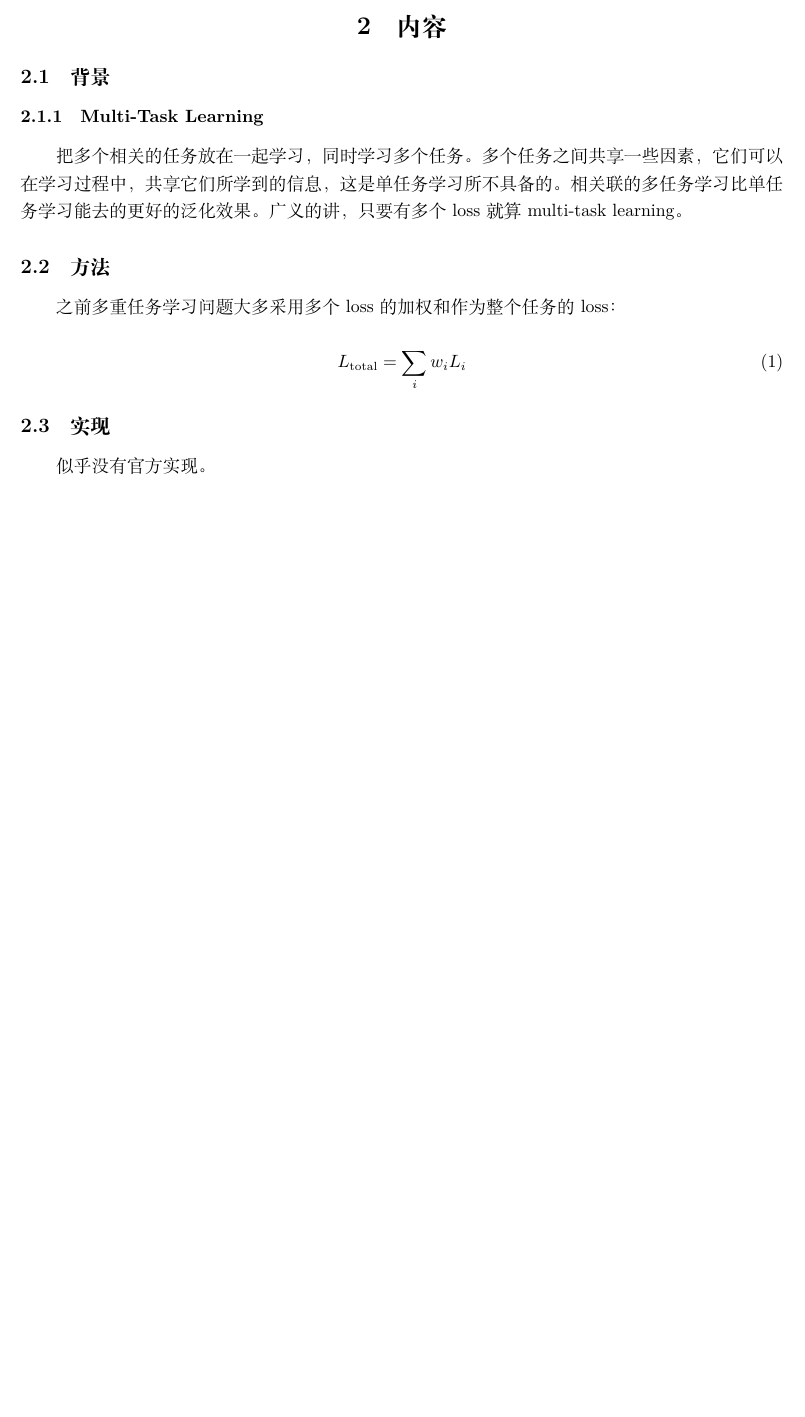
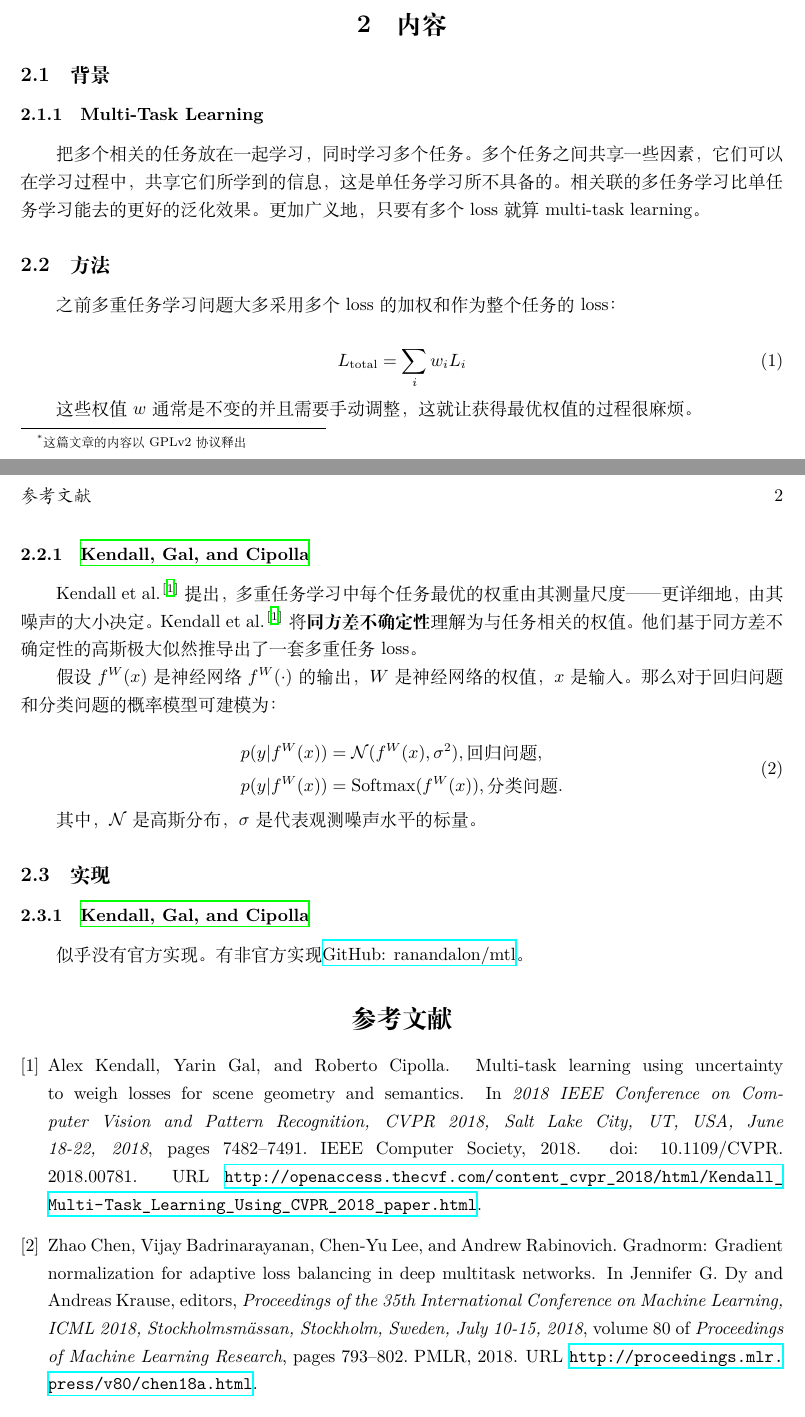
Before and after one commit to HowardZorn/notes, a LaTeX document (note_20210609.tex): part of the page before the commit and two parts of pages 1 and 2 of 2 after it, the two joined at a grey line, cut so that both start at the same text, the shorter picture padded with empty space. Compiled offline with XeLaTeX.

Commit message:
Update note_20210609 and latexmkrc

```diff
--- a/note_20210609.tex
+++ b/note_20210609.tex
@@ -1,7 +1,7 @@
 % !TEX TS-program = xelatex
 % !TEX encoding = UTF-8
 
-\documentclass[a4paper,punct,fancyhdr]{ctexart}
+\documentclass[a4paper,punct]{ctexart}
 
 \usepackage{amsmath, amssymb, amsfonts}
 \defaultfontfeatures{Mapping=tex-text} % to support TeX conventions like ``---''
@@ -13,9 +13,11 @@
 \usepackage{graphicx} % support the \includegraphics command and options
 \usepackage{hyperref}
 \usepackage{minted}
+\usepackage[numbers,super,square]{natbib}
+\bibliographystyle{unsrtnat}
 
 \title{Multi-Task Learning 笔记}
-\author{Fw[a]rd}
+\author{Fw[a]rd\thanks{这篇文章的内容以GPLv2协议释出}}
 \date{2021年6月9日}
 
 \begin{document}
@@ -31,7 +37,7 @@
 \section{内容}
 \subsection{背景}
 \subsubsection{Multi-Task Learning}
-把多个相关的任务放在一起学习，同时学习多个任务。多个任务之间共享一些因素，它们可以在学习过程中，共享它们所学到的信息，这是单任务学习所不具备的。相关联的多任务学习比单任务学习能去的更好的泛化效果。广义的讲，只要有多个loss就算multi-task learning。
+把多个相关的任务放在一起学习，同时学习多个任务。多个任务之间共享一些因素，它们可以在学习过程中，共享它们所学到的信息，这是单任务学习所不具备的。相关联的多任务学习比单任务学习能去的更好的泛化效果。更加广义地，只要有多个loss就算multi-task learning。
 
 \subsection{方法}
 
@@ -41,9 +47,28 @@
     L_\mathrm{total} = \sum_i w_iL_i
 \end{equation}
 
+这些权值$w$通常是不变的并且需要手动调整，这就让获得最优权值的过程很麻烦。
+
+\subsubsection{\citefullauthor{Kendall18Uncertainty}}
+
+\citet{Kendall18Uncertainty}提出，多重任务学习中每个任务最优的权重由其测量尺度——更详细地，由其噪声的大小决定。\citet{Kendall18Uncertainty}将\textbf{同方差不确定性}理解为与任务相关的权值。他们基于同方差不确定性的高斯极大似然推导出了一套多重任务loss。
+
+假设$f^W(x)$是神经网络$f^W(\cdot)$的输出，$W$是神经网络的权值，$x$是输入。那么对于回归问题和分类问题的概率模型可建模为：
+
+\begin{equation}
+    \begin{aligned}
+        p(y|f^W(x)) &= \mathcal{N}(f^W(x), \sigma^2),\textrm{回归问题},\\
+        p(y|f^W(x)) &= \mathrm{Softmax}(f^W(x)),\textrm{分类问题}.
+    \end{aligned}
+\end{equation}
+
+其中，$\mathcal{N}$是高斯分布，$\sigma$是代表观测噪声水平的标量。
+
 \subsection{实现}
 
-似乎没有官方实现。
+\subsubsection{\citefullauthor{Kendall18Uncertainty}}
+
+似乎没有官方实现。有非官方实现\href{https://github.com/ranandalon/mtl}{GitHub: ranandalon/mtl}。
 
 % \begin{minted}{python}
 % class PositionalEncoding(nn.Module):
```
Also changed, not shown: ref/note_20210609.bib (added, +63 -0 lines), template.tex (+1 -1 lines), latexmkrc (added), note_20210609.tex (8 more changed lines).
